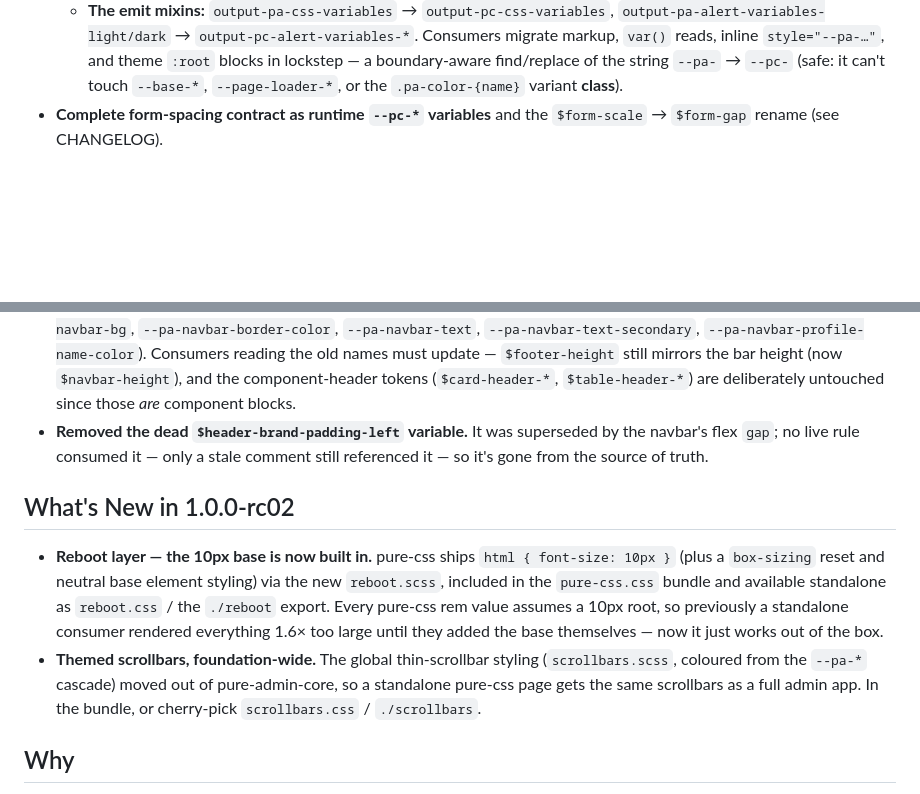
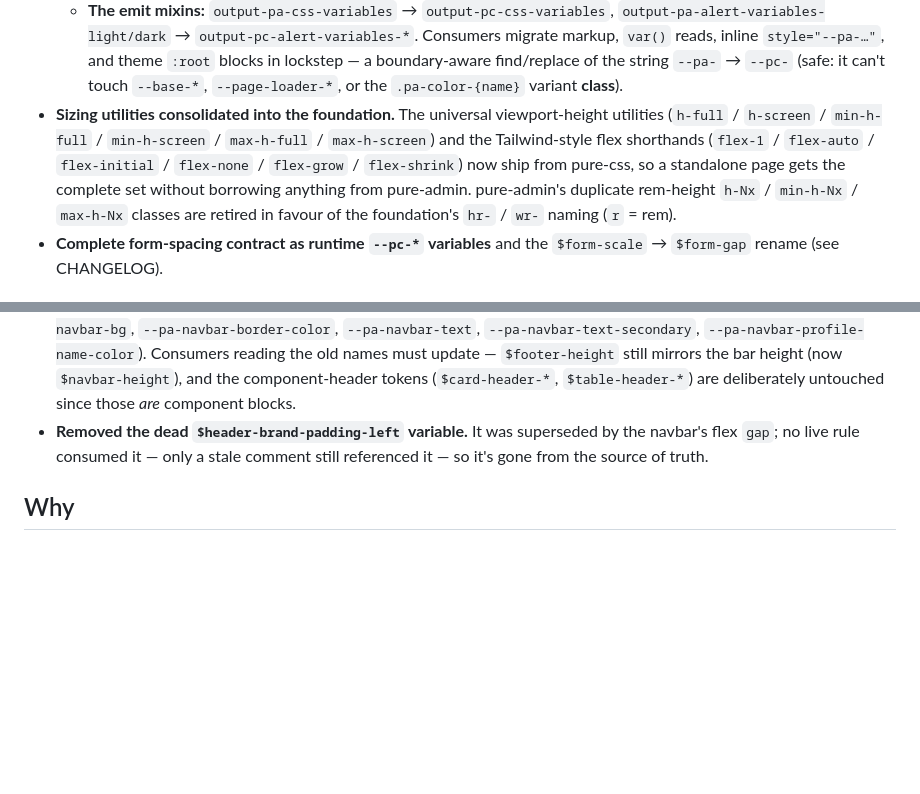
Before and after one commit to KeenMate/pure-css, a Markdown page: README.md, 2 parts joined by grey strips. Drawn GitHub-style; blank space fills up the shorter version.

Commit message:
v1.0.0-rc04 - finalize rc04: de-brand pa->pc, base-only tokens, sizing
Changed (BREAKING):
- Base-only token contract: bundles emit only the ~46 base --pc-* tokens;
  component tokens move to output-pc-component-variables (pure-admin's contract).
- De-brand every emitted CSS variable --pa-* -> --pc-* (~210 vars) and the
  emit mixins (output-pa-* -> output-pc-*).
- Grid + mode classes renamed .pa-* -> .pc-* / .pc-mode-*.
- $form-scale renamed to $form-gap (kept as !default alias).

Added:
- Sizing utilities consolidated into the foundation (viewport heights + flex
  shorthands); duplicate pure-admin h-Nx/min-h-Nx/max-h-Nx retired for hr-/wr-.
- Complete form-spacing contract as runtime --pc-* variables.

Release: date + [PUBLISHED] on the rc04 CHANGELOG heading; add sizing bullet
to README What's New and trim the section list to the two most recent.

Co-Authored-By: Claude Opus 4.8 (1M context) <noreply@anthropic.com>

```diff
--- a/README.md
+++ b/README.md
@@ -29,6 +29,14 @@ so it can be consumed on its own.
   `:root` blocks in lockstep — a boundary-aware find/replace of the string
   `--pa-` → `--pc-` (safe: it can't touch `--base-*`, `--page-loader-*`, or the
   `.pa-color-{name}` variant **class**).
+- **Sizing utilities consolidated into the foundation.** The universal
+  viewport-height utilities (`h-full` / `h-screen` / `min-h-full` /
+  `min-h-screen` / `max-h-full` / `max-h-screen`) and the Tailwind-style flex
+  shorthands (`flex-1` / `flex-auto` / `flex-initial` / `flex-none` /
+  `flex-grow` / `flex-shrink`) now ship from pure-css, so a standalone page gets
+  the complete set without borrowing anything from pure-admin. pure-admin's
+  duplicate rem-height `h-Nx` / `min-h-Nx` / `max-h-Nx` classes are retired in
+  favour of the foundation's `hr-` / `wr-` naming (`r` = rem).
 - **Complete form-spacing contract as runtime `--pc-*` variables** and the
   `$form-scale` → `$form-gap` rename (see CHANGELOG).
 
@@ -36,20 +44,6 @@ so it can be consumed on its own.
 
 - **Theming contract — top-bar region tokens renamed from `header` to `navbar` (BREAKING).** The foundation's top-region tokens named the bar as a *component block* (`header`) rather than the layout region it actually is, which read as misleading once pure-admin's navbar component dropped its legacy `pa-header__*` block naming. Every top-bar token is renamed on both sides of the cascade: the `$header-*` SCSS source variables (`$header-height` → `$navbar-height`, `$header-bg` → `$navbar-bg`, `$header-border-color`, `$header-text`, `$header-text-secondary`, `$header-profile-name-color`, and `$z-index-header` → `$z-index-navbar`) and the emitted `--pa-header-*` custom properties (`--pa-navbar-bg`, `--pa-navbar-border-color`, `--pa-navbar-text`, `--pa-navbar-text-secondary`, `--pa-navbar-profile-name-color`). Consumers reading the old names must update — `$footer-height` still mirrors the bar height (now `$navbar-height`), and the component-header tokens (`$card-header-*`, `$table-header-*`) are deliberately untouched since those *are* component blocks.
 - **Removed the dead `$header-brand-padding-left` variable.** It was superseded by the navbar's flex `gap`; no live rule consumed it — only a stale comment still referenced it — so it's gone from the source of truth.
-
-## What's New in 1.0.0-rc02
-
-- **Reboot layer — the 10px base is now built in.** pure-css ships
-  `html { font-size: 10px }` (plus a `box-sizing` reset and neutral base element
-  styling) via the new `reboot.scss`, included in the `pure-css.css` bundle and
-  available standalone as `reboot.css` / the `./reboot` export. Every pure-css
-  rem value assumes a 10px root, so previously a standalone consumer rendered
-  everything 1.6× too large until they added the base themselves — now it just
-  works out of the box.
-- **Themed scrollbars, foundation-wide.** The global thin-scrollbar styling
-  (`scrollbars.scss`, coloured from the `--pa-*` cascade) moved out of
-  pure-admin-core, so a standalone pure-css page gets the same scrollbars as a
-  full admin app. In the bundle, or cherry-pick `scrollbars.css` / `./scrollbars`.
 
 ## Why
 
```
Also changed, not shown: CHANGELOG.md (+1 -1 lines).
